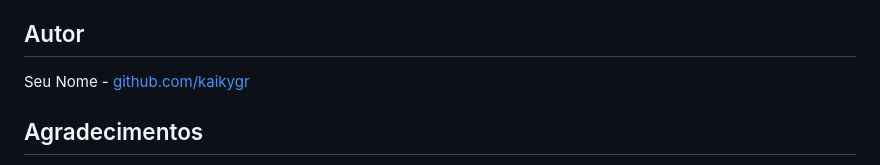
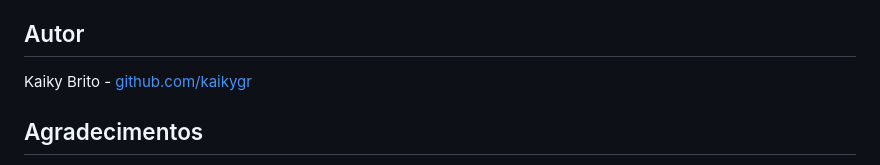
Before and after one commit to Kaikygr/deep-tools, a Markdown page: README.md, the part around the change. Drawn GitHub-style.

Commit message:
feat: Atualizar nome do autor no README.md

```diff
--- a/README.md
+++ b/README.md
@@ -170,7 +170,7 @@ Este projeto está sob licença MIT.
 
 ## Autor
 
-Seu Nome - [github.com/kaikygr](https://github.com/kaikygr)
+Kaiky Brito - [github.com/kaikygr](https://github.com/kaikygr)
 
 ## Agradecimentos
 
```
